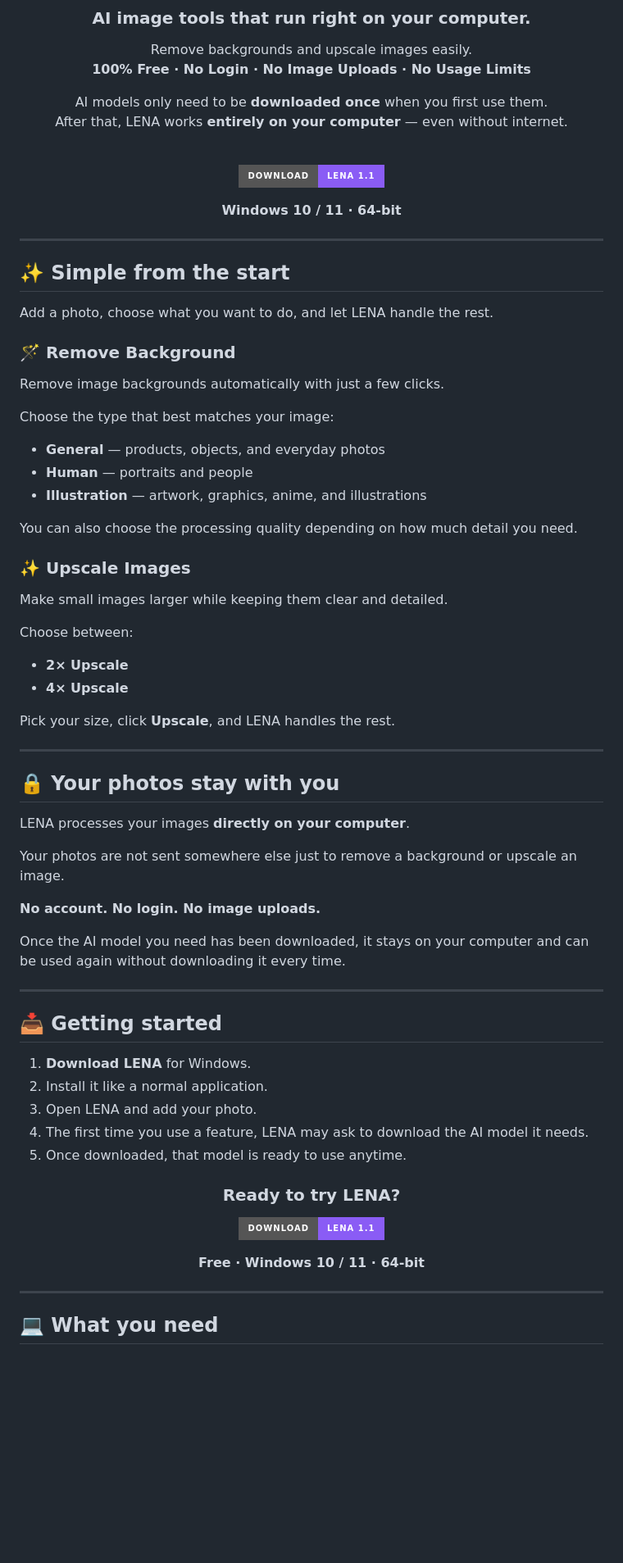
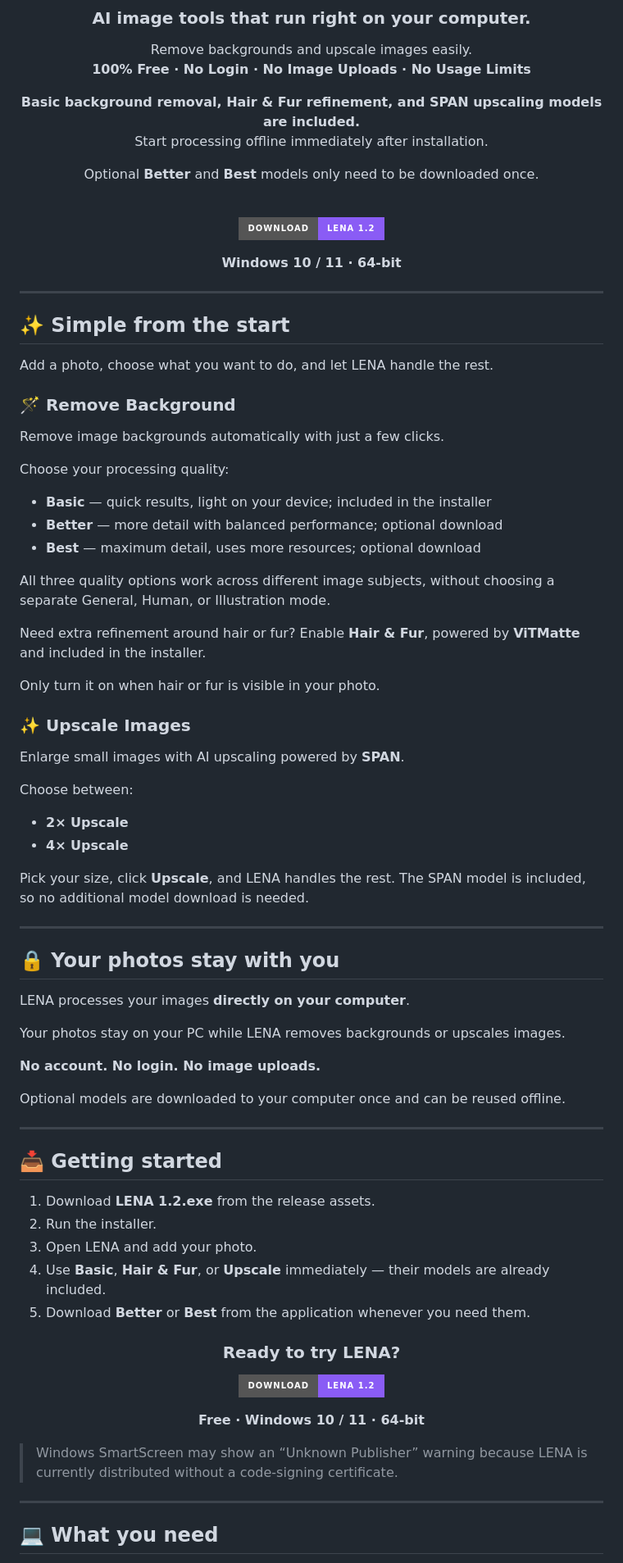
Before and after one commit to hiratsani/LENA-1.1, a Markdown page: README.md, the part around one of its changes. Shown at 82% size. GitHub-like rendering; badges without logos; blank space fills up the shorter version.

```diff
--- a/README.md
+++ b/README.md
@@ -9,12 +9,14 @@
 Remove backgrounds and upscale images easily.
 **100% Free · No Login · No Image Uploads · No Usage Limits**
 
-AI models only need to be **downloaded once** when you first use them.
-After that, LENA works **entirely on your computer** — even without internet.
+**Basic background removal, Hair & Fur refinement, and SPAN upscaling models are included.**
+Start processing offline immediately after installation.
+
+Optional **Better** and **Best** models only need to be downloaded once.
 
 <br>
 
-[![Download LENA](https://img.shields.io/badge/Download-LENA_1.1-8A5CF5?style=for-the-badge&logo=windows11&logoColor=white)](https://github.com/hiratsani/LENA-1.1/releases/download/v1.1.0/LENA-1.1-Windows-x64-Setup.exe)
+[![Download LENA](https://img.shields.io/badge/Download-LENA_1.2-8A5CF5?style=for-the-badge&logo=windows11&logoColor=white)](https://github.com/hiratsani/LENA-1.1/releases)
 
 **Windows 10 / 11 · 64-bit**
 
@@ -30,24 +32,28 @@ Add a photo, choose what you want to do, and let LENA handle the rest.
 
 Remove image backgrounds automatically with just a few clicks.
 
-Choose the type that best matches your image:
+Choose your processing quality:
 
-- **General** — products, objects, and everyday photos
-- **Human** — portraits and people
-- **Illustration** — artwork, graphics, anime, and illustrations
+- **Basic** — quick results, light on your device; included in the installer
+- **Better** — more detail with balanced performance; optional download
+- **Best** — maximum detail, uses more resources; optional download
 
-You can also choose the processing quality depending on how much detail you need.
+All three quality options work across different image subjects, without choosing a separate General, Human, or Illustration mode.
+
+Need extra refinement around hair or fur? Enable **Hair & Fur**, powered by **ViTMatte** and included in the installer.
+
+Only turn it on when hair or fur is visible in your photo.
 
 ### ✨ Upscale Images
 
-Make small images larger while keeping them clear and detailed.
+Enlarge small images with AI upscaling powered by **SPAN**.
 
 Choose between:
 
 - **2× Upscale**
 - **4× Upscale**
 
-Pick your size, click **Upscale**, and LENA handles the rest.
+Pick your size, click **Upscale**, and LENA handles the rest. The SPAN model is included, so no additional model download is needed.
 
 ---
 
@@ -55,32 +61,34 @@ Pick your size, click **Upscale**, and LENA handles the rest.
 
 LENA processes your images **directly on your computer**.
 
-Your photos are not sent somewhere else just to remove a background or upscale an image.
+Your photos stay on your PC while LENA removes backgrounds or upscales images.
 
 **No account. No login. No image uploads.**
 
-Once the AI model you need has been downloaded, it stays on your computer and can be used again without downloading it every time.
+Optional models are downloaded to your computer once and can be reused offline.
 
 ---
 
 ## 📥 Getting started
 
-1. **Download LENA** for Windows.
-2. Install it like a normal application.
+1. Download **LENA 1.2.exe** from the release assets.
+2. Run the installer.
 3. Open LENA and add your photo.
-4. The first time you use a feature, LENA may ask to download the AI model it needs.
-5. Once downloaded, that model is ready to use anytime.
+4. Use **Basic**, **Hair & Fur**, or **Upscale** immediately — their models are already included.
+5. Download **Better** or **Best** from the application whenever you need them.
 
 <div align="center">
 
 ### Ready to try LENA?
 
-[![Download LENA](https://img.shields.io/badge/Download-LENA_1.1-8A5CF5?style=for-the-badge&logo=windows11&logoColor=white)](https://github.com/hiratsani/LENA-1.1/releases/download/v1.1.0/LENA-1.1-Windows-x64-Setup.exe)
+[![Download LENA](https://img.shields.io/badge/Download-LENA_1.2-8A5CF5?style=for-the-badge&logo=windows11&logoColor=white)](https://github.com/hiratsani/LENA-1.1/releases)
 
 **Free · Windows 10 / 11 · 64-bit**
 
 </div>
 
+> Windows SmartScreen may show an “Unknown Publisher” warning because LENA is currently distributed without a code-signing certificate.
+
 ---
 
 ## 💻 What you need
```
Also changed, not shown: other parts of README.md (+11 -10 lines).
